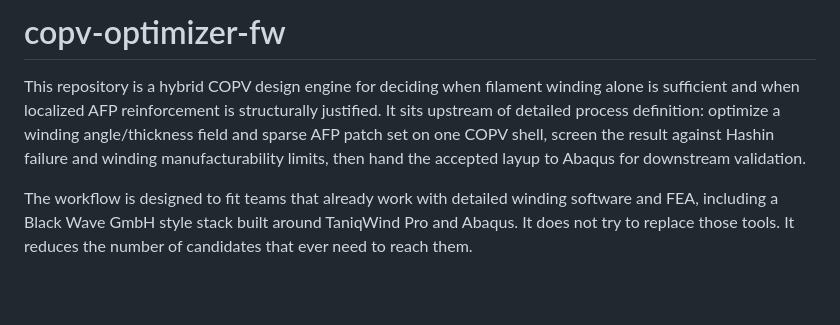
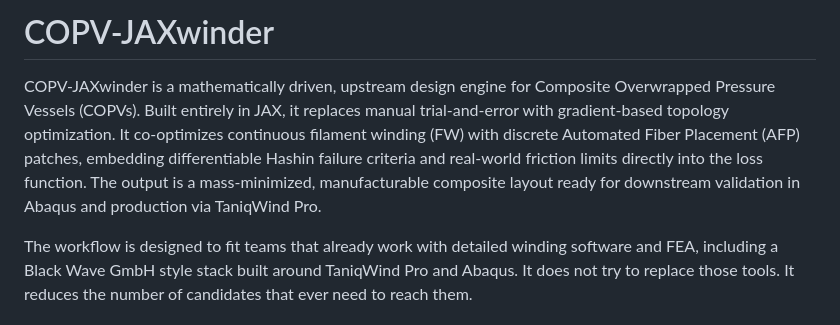
Before and after one commit to Tharun-arety/COPV-JAXwinder, a Markdown page: README.md, the part around the change. Drawn GitHub-style; blank space fills up the shorter version.

Commit message:
Refine README hook for GitHub pitch

```diff
--- a/README.md
+++ b/README.md
@@ -1,6 +1,6 @@
-# copv-optimizer-fw
+# COPV-JAXwinder
 
-This repository is a hybrid COPV design engine for deciding when filament winding alone is sufficient and when localized AFP reinforcement is structurally justified. It sits upstream of detailed process definition: optimize a winding angle/thickness field and sparse AFP patch set on one COPV shell, screen the result against Hashin failure and winding manufacturability limits, then hand the accepted layup to Abaqus for downstream validation.
+COPV-JAXwinder is a mathematically driven, upstream design engine for Composite Overwrapped Pressure Vessels (COPVs). Built entirely in JAX, it replaces manual trial-and-error with gradient-based topology optimization. It co-optimizes continuous filament winding (FW) with discrete Automated Fiber Placement (AFP) patches, embedding differentiable Hashin failure criteria and real-world friction limits directly into the loss function. The output is a mass-minimized, manufacturable composite layout ready for downstream validation in Abaqus and production via TaniqWind Pro.
 
 The workflow is designed to fit teams that already work with detailed winding software and FEA, including a Black Wave GmbH style stack built around TaniqWind Pro and Abaqus. It does not try to replace those tools. It reduces the number of candidates that ever need to reach them.
 
```
